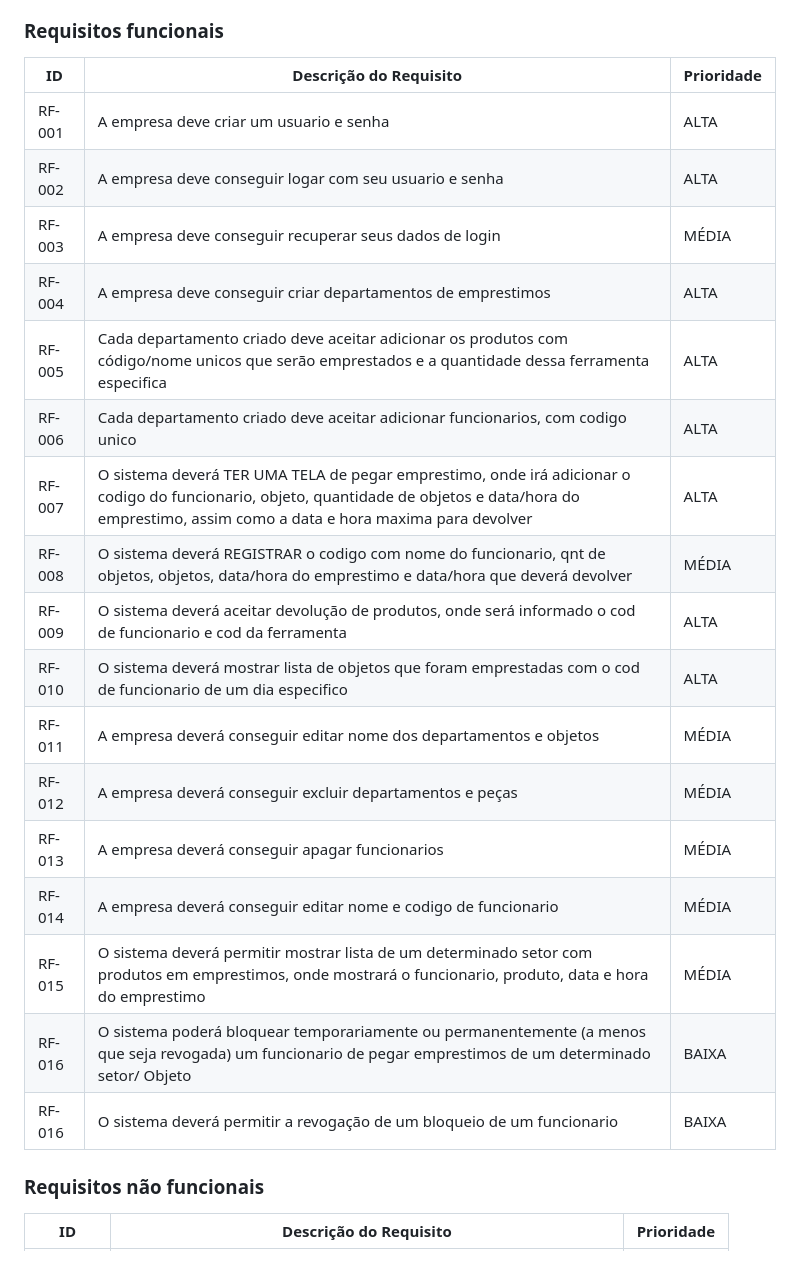
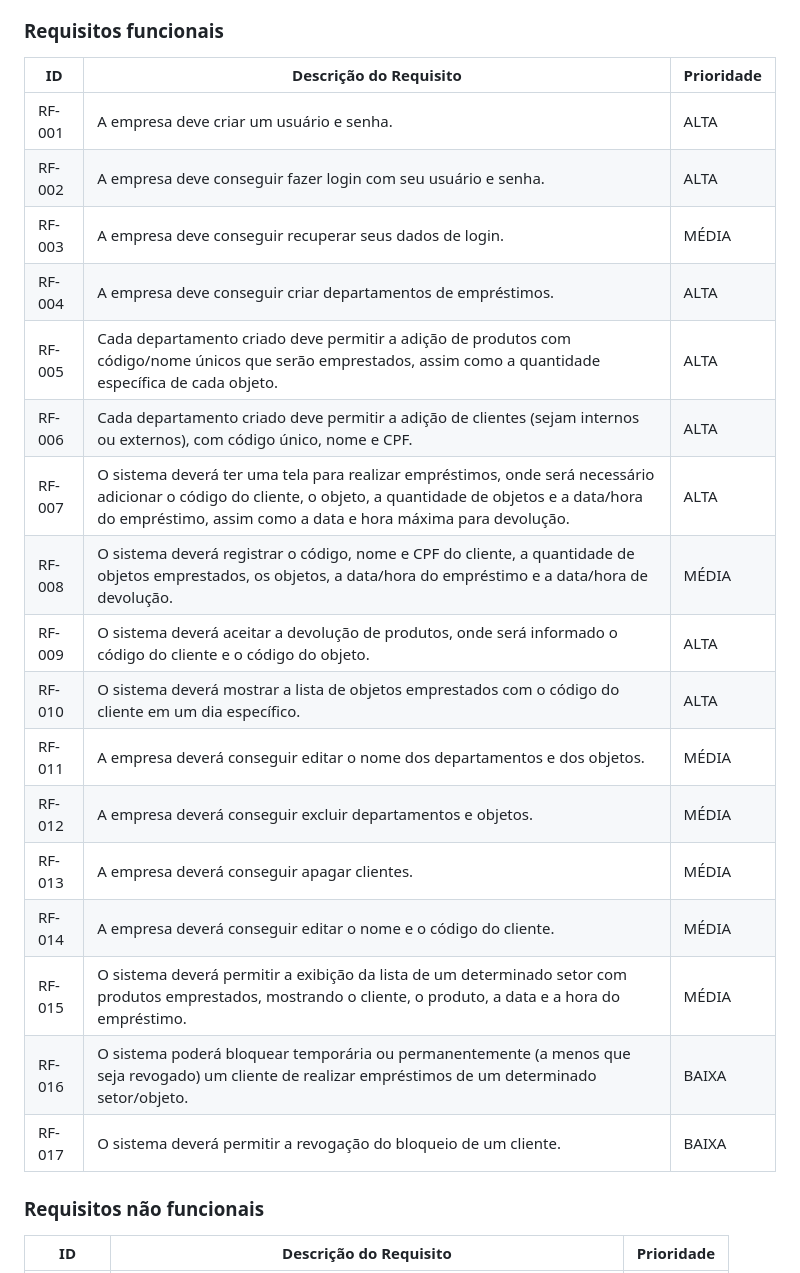
Before and after one commit to lhenriquecoelho/2025-1-p3-tiapn-si-grupo-3, a Markdown page: docs/02-Especificacao.md, the part around the change. Drawn GitHub-style.

Commit message:
Correção Requisitos funcionais

```diff
--- a/docs/02-Especificacao.md
+++ b/docs/02-Especificacao.md
@@ -117,25 +117,26 @@ As tabelas a seguir apresentam os requisitos funcionais e não funcionais que de
 
 ### Requisitos funcionais
 
-|ID    | Descrição do Requisito  | Prioridade |
+| ID    | Descrição do Requisito  | Prioridade |
 |------|-----------------------------------------|----|
-|RF-001| A empresa deve criar um usuario e senha | ALTA |
-|RF-002| A empresa deve conseguir logar com seu usuario e senha   | ALTA |
-|RF-003| A empresa deve conseguir recuperar seus dados de login   | MÉDIA |
-|RF-004| A empresa deve conseguir criar departamentos de emprestimos | ALTA |
-|RF-005| Cada departamento criado deve aceitar adicionar os produtos com código/nome unicos que serão emprestados e a quantidade dessa ferramenta especifica | ALTA |
-|RF-006| Cada departamento criado deve aceitar adicionar funcionarios, com codigo unico | ALTA |
-|RF-007| O sistema deverá TER UMA TELA de pegar emprestimo, onde irá adicionar o codigo do funcionario, objeto, quantidade de objetos e data/hora do emprestimo, assim como a data e hora maxima para devolver | ALTA |
-|RF-008| O sistema deverá REGISTRAR o codigo com nome do funcionario, qnt de objetos, objetos, data/hora do emprestimo e data/hora que deverá devolver | MÉDIA |
-|RF-009| O sistema deverá aceitar devolução de produtos, onde será informado o cod de funcionario e cod da ferramenta | ALTA |
-|RF-010| O sistema deverá mostrar lista de objetos que foram emprestadas com o cod de funcionario de um dia especifico | ALTA |
-|RF-011| A empresa deverá conseguir editar nome dos departamentos e objetos | MÉDIA |
-|RF-012| A empresa deverá conseguir excluir departamentos e peças | MÉDIA |
-|RF-013| A empresa deverá conseguir apagar funcionarios | MÉDIA |
-|RF-014| A empresa deverá conseguir editar nome e codigo de funcionario | MÉDIA |
-|RF-015| O sistema deverá permitir mostrar lista de um determinado setor com produtos em emprestimos, onde mostrará o funcionario, produto, data e hora do emprestimo | MÉDIA |
-|RF-016| O sistema poderá bloquear temporariamente ou permanentemente (a menos que seja revogada) um funcionario de pegar emprestimos de um determinado setor/ Objeto | BAIXA |
-|RF-016| O sistema deverá permitir a revogação de um bloqueio de um funcionario | BAIXA |
+| RF-001 | A empresa deve criar um usuário e senha. | ALTA |
+| RF-002 | A empresa deve conseguir fazer login com seu usuário e senha. | ALTA |
+| RF-003 | A empresa deve conseguir recuperar seus dados de login. | MÉDIA |
+| RF-004 | A empresa deve conseguir criar departamentos de empréstimos. | ALTA |
+| RF-005 | Cada departamento criado deve permitir a adição de produtos com código/nome únicos que serão emprestados, assim como a quantidade específica de cada objeto. | ALTA |
+| RF-006 | Cada departamento criado deve permitir a adição de clientes (sejam internos ou externos), com código único, nome e CPF. | ALTA |
+| RF-007 | O sistema deverá ter uma tela para realizar empréstimos, onde será necessário adicionar o código do cliente, o objeto, a quantidade de objetos e a data/hora do empréstimo, assim como a data e hora máxima para devolução. | ALTA |
+| RF-008 | O sistema deverá registrar o código, nome e CPF do cliente, a quantidade de objetos emprestados, os objetos, a data/hora do empréstimo e a data/hora de devolução. | MÉDIA |
+| RF-009 | O sistema deverá aceitar a devolução de produtos, onde será informado o código do cliente e o código do objeto. | ALTA |
+| RF-010 | O sistema deverá mostrar a lista de objetos emprestados com o código do cliente em um dia específico. | ALTA |
+| RF-011 | A empresa deverá conseguir editar o nome dos departamentos e dos objetos. | MÉDIA |
+| RF-012 | A empresa deverá conseguir excluir departamentos e objetos. | MÉDIA |
+| RF-013 | A empresa deverá conseguir apagar clientes. | MÉDIA |
+| RF-014 | A empresa deverá conseguir editar o nome e o código do cliente. | MÉDIA |
+| RF-015 | O sistema deverá permitir a exibição da lista de um determinado setor com produtos emprestados, mostrando o cliente, o produto, a data e a hora do empréstimo. | MÉDIA |
+| RF-016 | O sistema poderá bloquear temporária ou permanentemente (a menos que seja revogado) um cliente de realizar empréstimos de um determinado setor/objeto. | BAIXA |
+| RF-017 | O sistema deverá permitir a revogação do bloqueio de um cliente. | BAIXA |
+
 
 
 ### Requisitos não funcionais
```
